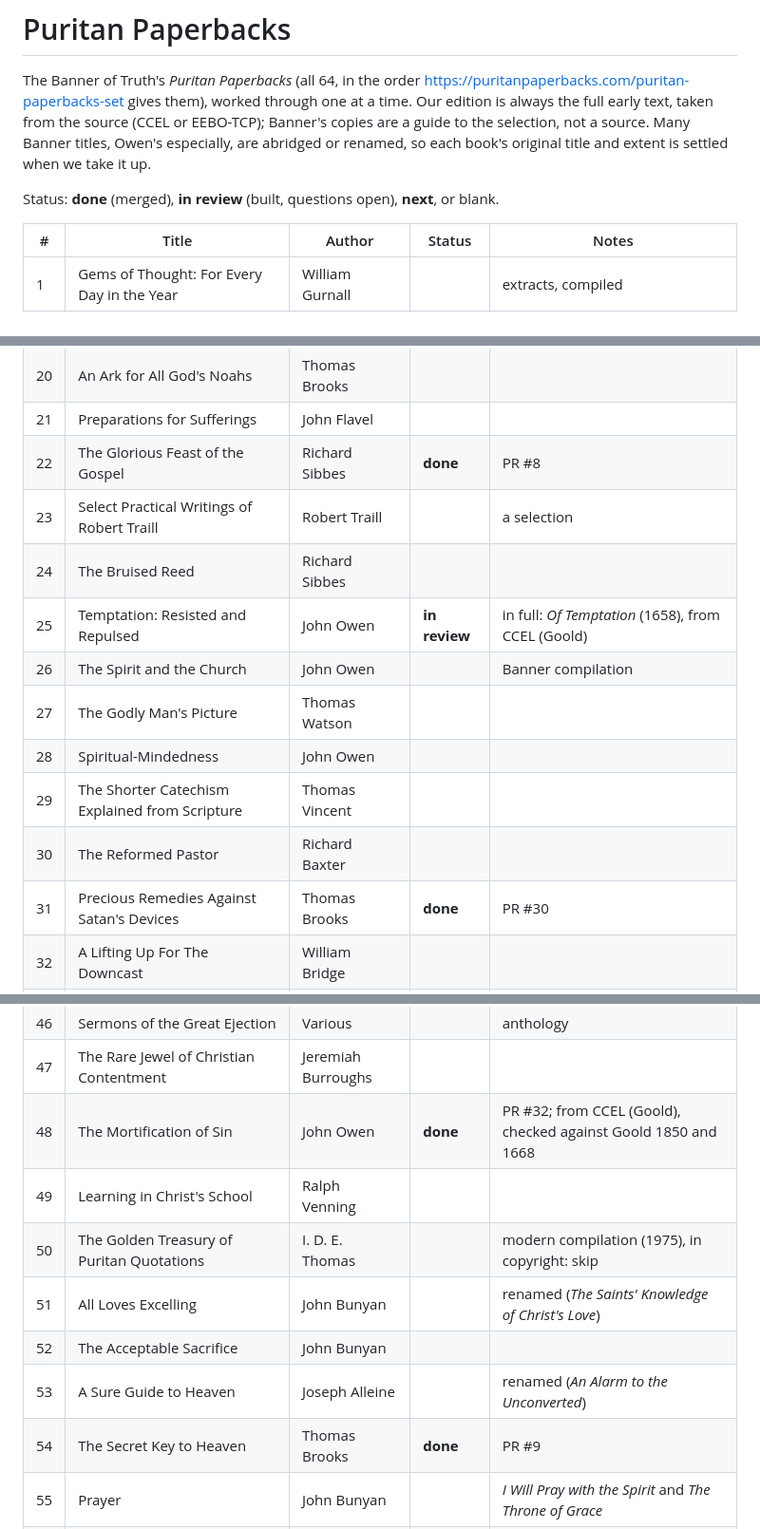
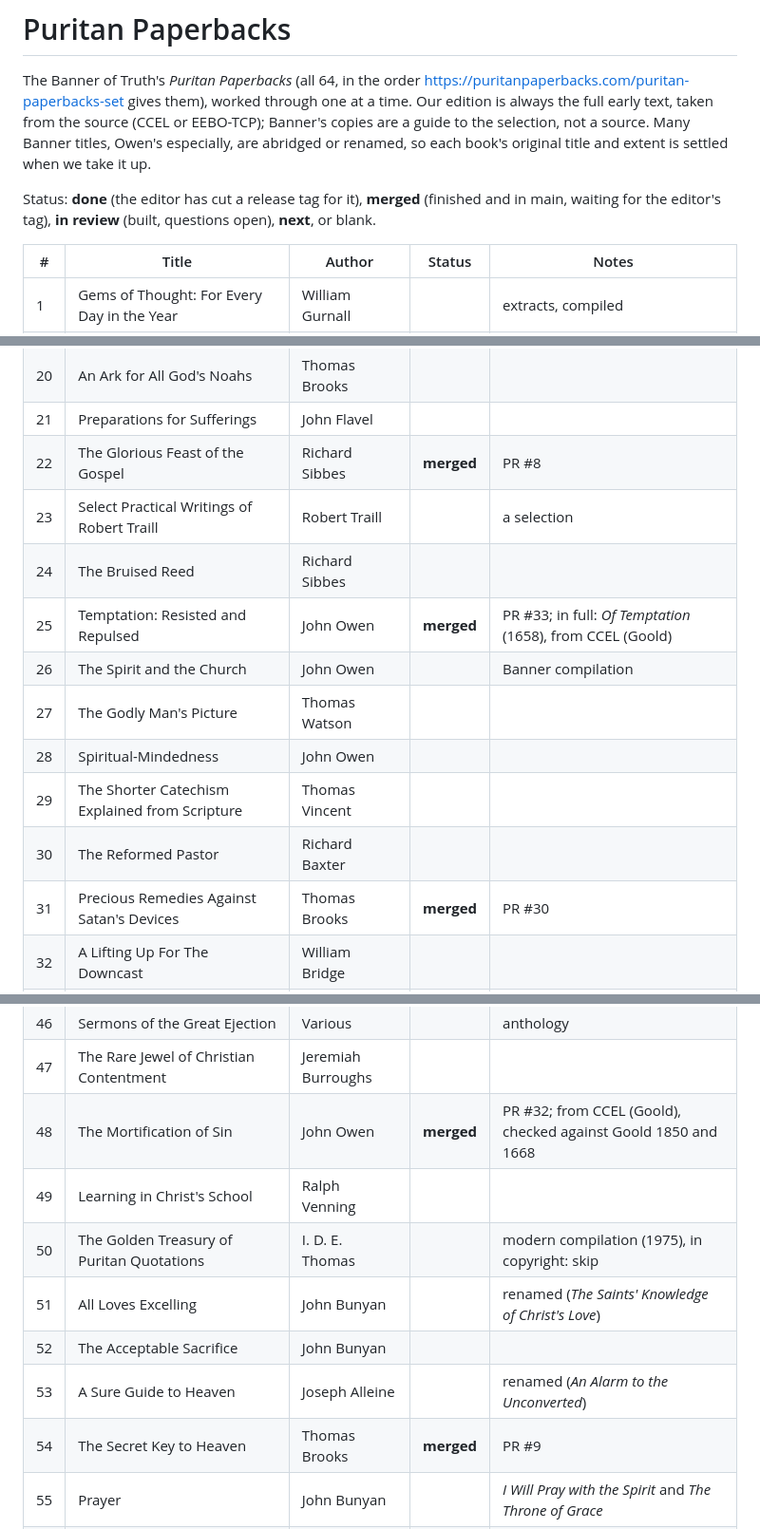
Before and after one commit to freely-given-books/books, a Markdown page: books/PURITAN-PAPERBACKS.md, 3 parts joined by grey strips. Shown at 95% size. GitHub-like rendering.

Commit message:
Puritan Paperbacks: merged until the editor tags a book done; Of Temptation merged
Co-Authored-By: Claude Opus 5.5 <noreply@anthropic.com>

```diff
--- a/books/PURITAN-PAPERBACKS.md
+++ b/books/PURITAN-PAPERBACKS.md
@@ -8,7 +8,9 @@ selection, not a source. Many Banner titles, Owen's especially, are abridged or
 renamed, so each book's original title and extent is settled when we take
 it up.
 
-Status: **done** (merged), **in review** (built, questions open), **next**, or blank.
+Status: **done** (the editor has cut a release tag for it), **merged** (finished
+and in main, waiting for the editor's tag), **in review** (built, questions
+open), **next**, or blank.
 
 | #  | Title | Author | Status | Notes |
 |----|-------|--------|--------|-------|
@@ -33,16 +35,16 @@ Status: **done** (merged), **in review** (built, questions open), **next**, or b
 | 19 | Christ Set Forth | Thomas Goodwin | | |
 | 20 | An Ark for All God's Noahs | Thomas Brooks | | |
 | 21 | Preparations for Sufferings | John Flavel | | |
-| 22 | The Glorious Feast of the Gospel | Richard Sibbes | **done** | PR #8 |
+| 22 | The Glorious Feast of the Gospel | Richard Sibbes | **merged** | PR #8 |
 | 23 | Select Practical Writings of Robert Traill | Robert Traill | | a selection |
 | 24 | The Bruised Reed | Richard Sibbes | | |
-| 25 | Temptation: Resisted and Repulsed | John Owen | **in review** | in full: *Of Temptation* (1658), from CCEL (Goold) |
+| 25 | Temptation: Resisted and Repulsed | John Owen | **merged** | PR #33; in full: *Of Temptation* (1658), from CCEL (Goold) |
 | 26 | The Spirit and the Church | John Owen | | Banner compilation |
 | 27 | The Godly Man's Picture | Thomas Watson | | |
 | 28 | Spiritual-Mindedness | John Owen | | |
 | 29 | The Shorter Catechism Explained from Scripture | Thomas Vincent | | |
 | 30 | The Reformed Pastor | Richard Baxter | | |
-| 31 | Precious Remedies Against Satan's Devices | Thomas Brooks | **done** | PR #30 |
+| 31 | Precious Remedies Against Satan's Devices | Thomas Brooks | **merged** | PR #30 |
 | 32 | A Lifting Up For The Downcast | William Bridge | | |
 | 33 | Dying Thoughts | Richard Baxter | | |
 | 34 | The Art of Prophesying | William Perkins | | |
@@ -59,13 +61,13 @@ Status: **done** (merged), **in review** (built, questions open), **next**, or b
 | 45 | The True Bounds of Christian Freedom | Samuel Bolton | | |
 | 46 | Sermons of the Great Ejection | Various | | anthology |
 | 47 | The Rare Jewel of Christian Contentment | Jeremiah Burroughs | | |
-| 48 | The Mortification of Sin | John Owen | **done** | PR #32; from CCEL (Goold), checked against Goold 1850 and 1668 |
+| 48 | The Mortification of Sin | John Owen | **merged** | PR #32; from CCEL (Goold), checked against Goold 1850 and 1668 |
 | 49 | Learning in Christ's School | Ralph Venning | | |
 | 50 | The Golden Treasury of Puritan Quotations | I. D. E. Thomas | | modern compilation (1975), in copyright: skip |
 | 51 | All Loves Excelling | John Bunyan | | renamed (*The Saints' Knowledge of Christ's Love*) |
 | 52 | The Acceptable Sacrifice | John Bunyan | | |
 | 53 | A Sure Guide to Heaven | Joseph Alleine | | renamed (*An Alarm to the Unconverted*) |
-| 54 | The Secret Key to Heaven | Thomas Brooks | **done** | PR #9 |
+| 54 | The Secret Key to Heaven | Thomas Brooks | **merged** | PR #9 |
 | 55 | Prayer | John Bunyan | | *I Will Pray with the Spirit* and *The Throne of Grace* |
 | 56 | The Love of Christ | Richard Sibbes | | |
 | 57 | Justification Vindicated | Robert Traill | | |
```
